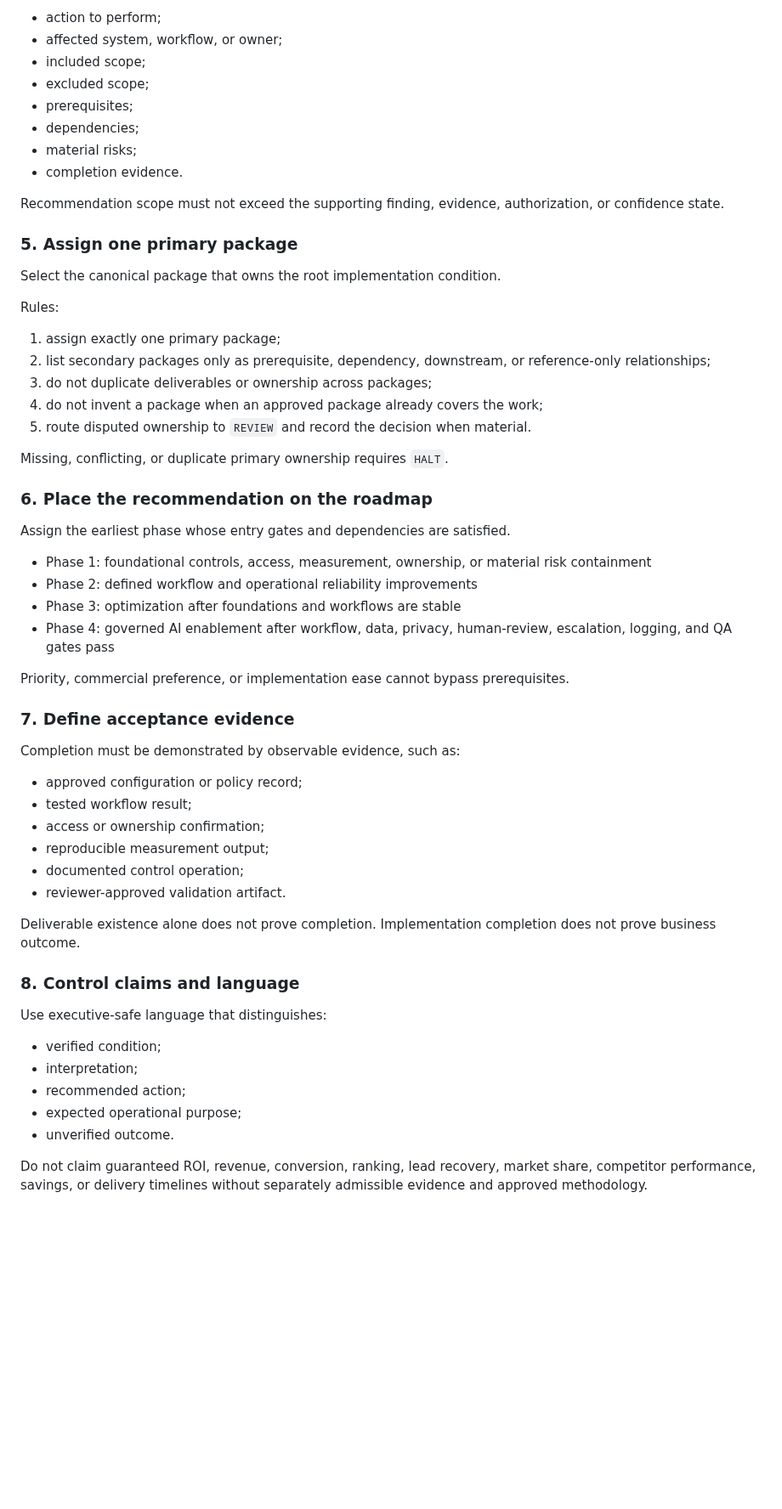
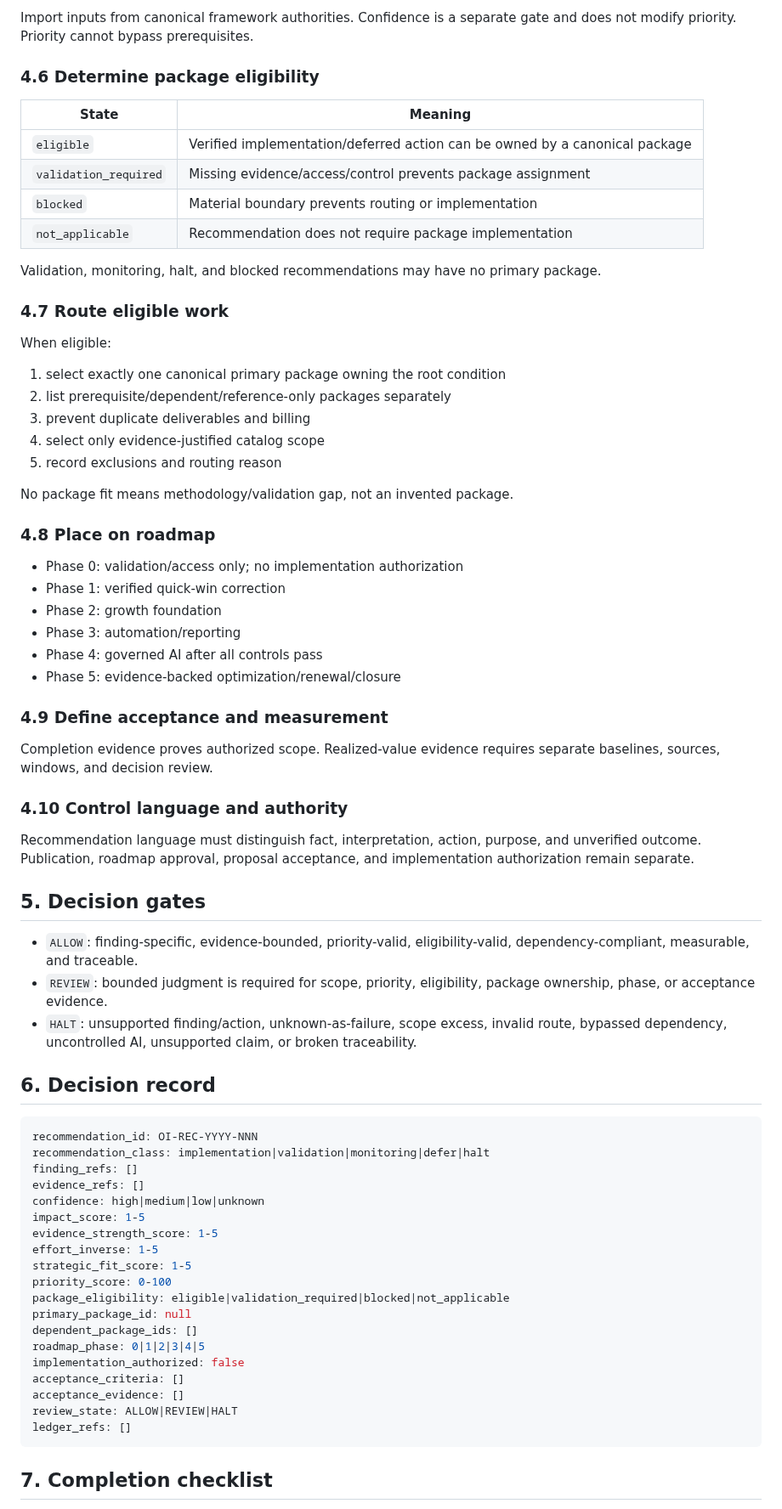
Before and after one commit to dburt-proex/operator-intelligence, a Markdown page: playbooks/finding-to-recommendation-review.md, the part around one of its changes. Shown at 85% size. Rendered like a GitHub page; blank space fills up the shorter version.

````diff
--- a/playbooks/finding-to-recommendation-review.md
+++ b/playbooks/finding-to-recommendation-review.md
@@ -74,62 +75,75 @@ Define:
 
-- action to perform;
-- affected system, workflow, or owner;
-- included scope;
-- excluded scope;
-- prerequisites;
-- dependencies;
-- material risks;
-- completion evidence.
+Import inputs from canonical framework authorities. Confidence is a separate gate and does not modify priority. Priority cannot bypass prerequisites.
 
-Recommendation scope must not exceed the supporting finding, evidence, authorization, or confidence state.
+### 4.6 Determine package eligibility
 
-### 5. Assign one primary package
+| State | Meaning |
+|---|---|
+| `eligible` | Verified implementation/deferred action can be owned by a canonical package |
+| `validation_required` | Missing evidence/access/control prevents package assignment |
+| `blocked` | Material boundary prevents routing or implementation |
+| `not_applicable` | Recommendation does not require package implementation |
 
-Select the canonical package that owns the root implementation condition.
+Validation, monitoring, halt, and blocked recommendations may have no primary package.
 
-Rules:
+### 4.7 Route eligible work
 
-1. assign exactly one primary package;
-2. list secondary packages only as prerequisite, dependency, downstream, or reference-only relationships;
-3. do not duplicate deliverables or ownership across packages;
-4. do not invent a package when an approved package already covers the work;
-5. route disputed ownership to `REVIEW` and record the decision when material.
+When eligible:
 
-Missing, conflicting, or duplicate primary ownership requires `HALT`.
+1. select exactly one canonical primary package owning the root condition
+2. list prerequisite/dependent/reference-only packages separately
+3. prevent duplicate deliverables and billing
+4. select only evidence-justified catalog scope
+5. record exclusions and routing reason
 
-### 6. Place the recommendation on the roadmap
+No package fit means methodology/validation gap, not an invented package.
 
-Assign the earliest phase whose entry gates and dependencies are satisfied.
+### 4.8 Place on roadmap
 
-- Phase 1: foundational controls, access, measurement, ownership, or material risk containment
-- Phase 2: defined workflow and operational reliability improvements
-- Phase 3: optimization after foundations and workflows are stable
-- Phase 4: governed AI enablement after workflow, data, privacy, human-review, escalation, logging, and QA gates pass
+- Phase 0: validation/access only; no implementation authorization
+- Phase 1: verified quick-win correction
+- Phase 2: growth foundation
+- Phase 3: automation/reporting
+- Phase 4: governed AI after all controls pass
+- Phase 5: evidence-backed optimization/renewal/closure
 
-Priority, commercial preference, or implementation ease cannot bypass prerequisites.
+### 4.9 Define acceptance and measurement
 
-### 7. Define acceptance evidence
+Completion evidence proves authorized scope. Realized-value evidence requires separate baselines, sources, windows, and decision review.
 
-Completion must be demonstrated by observable evidence, such as:
+### 4.10 Control language and authority
 
-- approved configuration or policy record;
-- tested workflow result;
-- access or ownership confirmation;
-- reproducible measurement output;
-- documented control operation;
-- reviewer-approved validation artifact.
+Recommendation language must distinguish fact, interpretation, action, purpose, and unverified outcome. Publication, roadmap approval, proposal acceptance, and implementation authorization remain separate.
 
-Deliverable existence alone does not prove completion. Implementation completion does not prove business outcome.
+## 5. Decision gates
 
-### 8. Control claims and language
+- `ALLOW`: finding-specific, evidence-bounded, priority-valid, eligibility-valid, dependency-compliant, measurable, and traceable.
+- `REVIEW`: bounded judgment is required for scope, priority, eligibility, package ownership, phase, or acceptance evidence.
+- `HALT`: unsupported finding/action, unknown-as-failure, scope excess, invalid route, bypassed dependency, uncontrolled AI, unsupported claim, or broken traceability.
 
-Use executive-safe language that distinguishes:
+## 6. Decision record
 
-- verified condition;
-- interpretation;
-- recommended action;
-- expected operational purpose;
-- unverified outcome.
+```yaml
+recommendation_id: OI-REC-YYYY-NNN
+recommendation_class: implementation|validation|monitoring|defer|halt
+finding_refs: []
+evidence_refs: []
+confidence: high|medium|low|unknown
+impact_score: 1-5
+evidence_strength_score: 1-5
+effort_inverse: 1-5
+strategic_fit_score: 1-5
+priority_score: 0-100
+package_eligibility: eligible|validation_required|blocked|not_applicable
+primary_package_id: null
+dependent_package_ids: []
+roadmap_phase: 0|1|2|3|4|5
+implementation_authorized: false
+acceptance_criteria: []
+acceptance_evidence: []
+review_state: ALLOW|REVIEW|HALT
+ledger_refs: []
+```
 
-Do not claim guaranteed ROI, revenue, conversion, ranking, lead recovery, market share, competitor performance, savings, or delivery timelines without separately admissible evidence and approved methodology.
+## 7. Completion checklist
 
````
Also changed, not shown: other parts of playbooks/finding-to-recommendation-review.md (+63 -104 lines).
